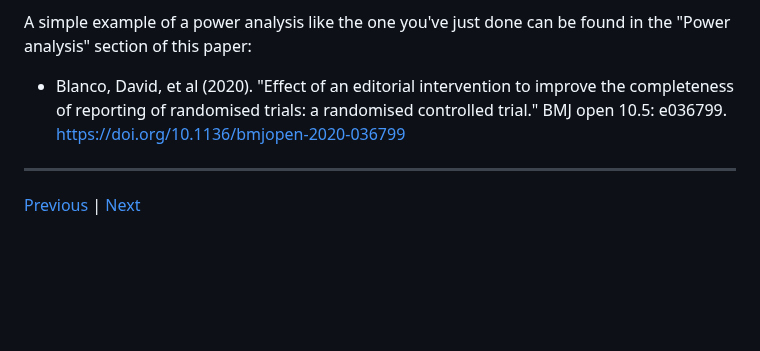
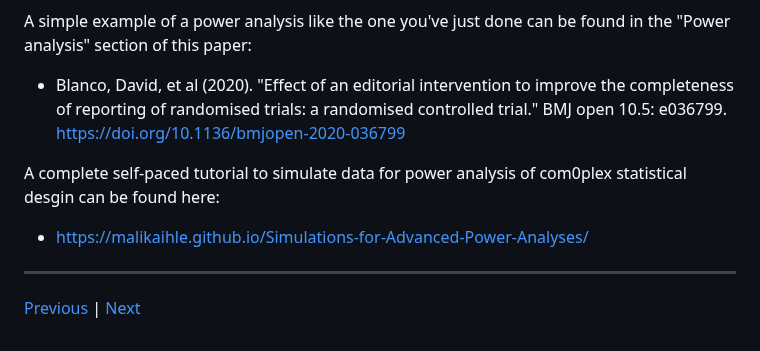
Before and after one commit to lmu-osc/Introduction-Simulations-in-R, a Markdown page: tutorial_pages/check-power.md, the part around the change. Rendered like a GitHub page; blank space fills up the shorter version.

Commit message:
Update check-power.md
add full tutorial for advanced power analyses

```diff
--- a/tutorial_pages/check-power.md
+++ b/tutorial_pages/check-power.md
@@ -57,6 +57,9 @@ When analyses become complex and it is hard or impossible to determine a sample
 A simple example of a power analysis like the one you've just done can be found in the "Power analysis" section of this paper:
 * Blanco, David, et al (2020). "Effect of an editorial intervention to improve the completeness of reporting of randomised trials: a randomised controlled trial." BMJ open 10.5: e036799. <a href="https://doi.org/10.1136/bmjopen-2020-036799" target="_blank">https://doi.org/10.1136/bmjopen-2020-036799</a>
 
+A complete self-paced tutorial to simulate data for power analysis of com0plex statistical desgin can be found here:
+* https://malikaihle.github.io/Simulations-for-Advanced-Power-Analyses/
+
 ***
 
 [Previous](./check-alpha.md) | [Next](./simulate-for-preregistration.md)
```
